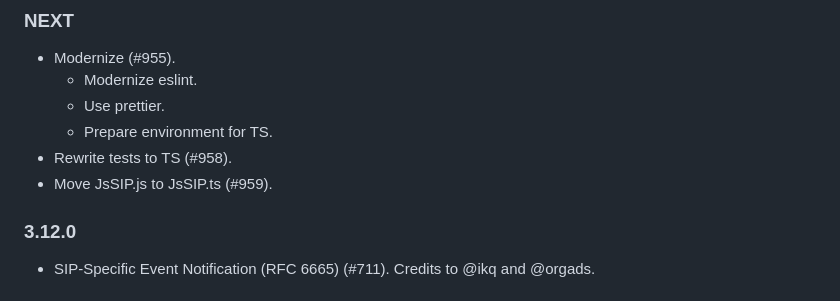
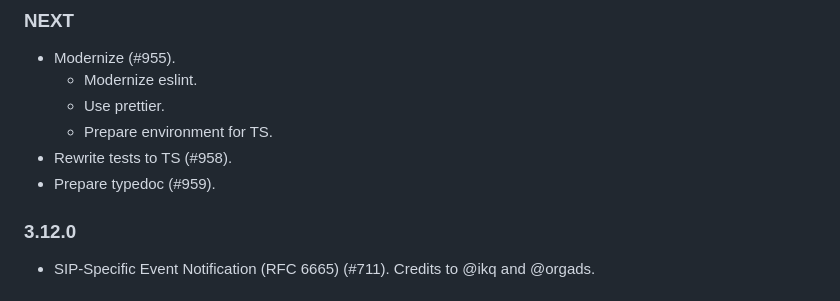
Before and after one commit to versatica/JsSIP, a Markdown page: CHANGELOG.md, the part around the change. GitHub-like rendering.

Commit message:
CHANGELOG

```diff
--- a/CHANGELOG.md
+++ b/CHANGELOG.md
@@ -7,7 +7,7 @@
   - Use prettier.
   - Prepare environment for TS.
 - Rewrite tests to TS (#958).
-- Move JsSIP.js to JsSIP.ts (#959).
+- Prepare typedoc (#959).
 
 ### 3.12.0
 
```
